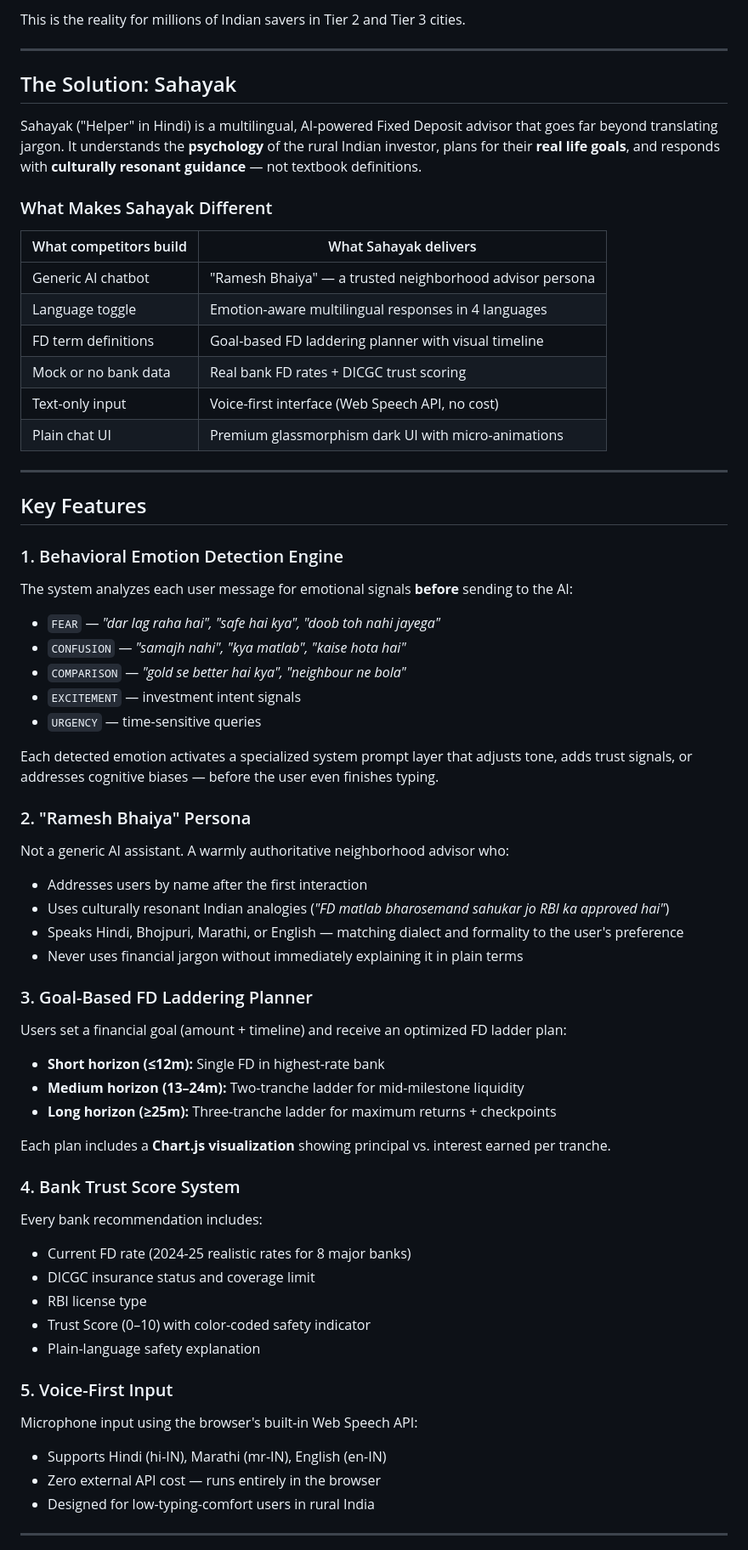
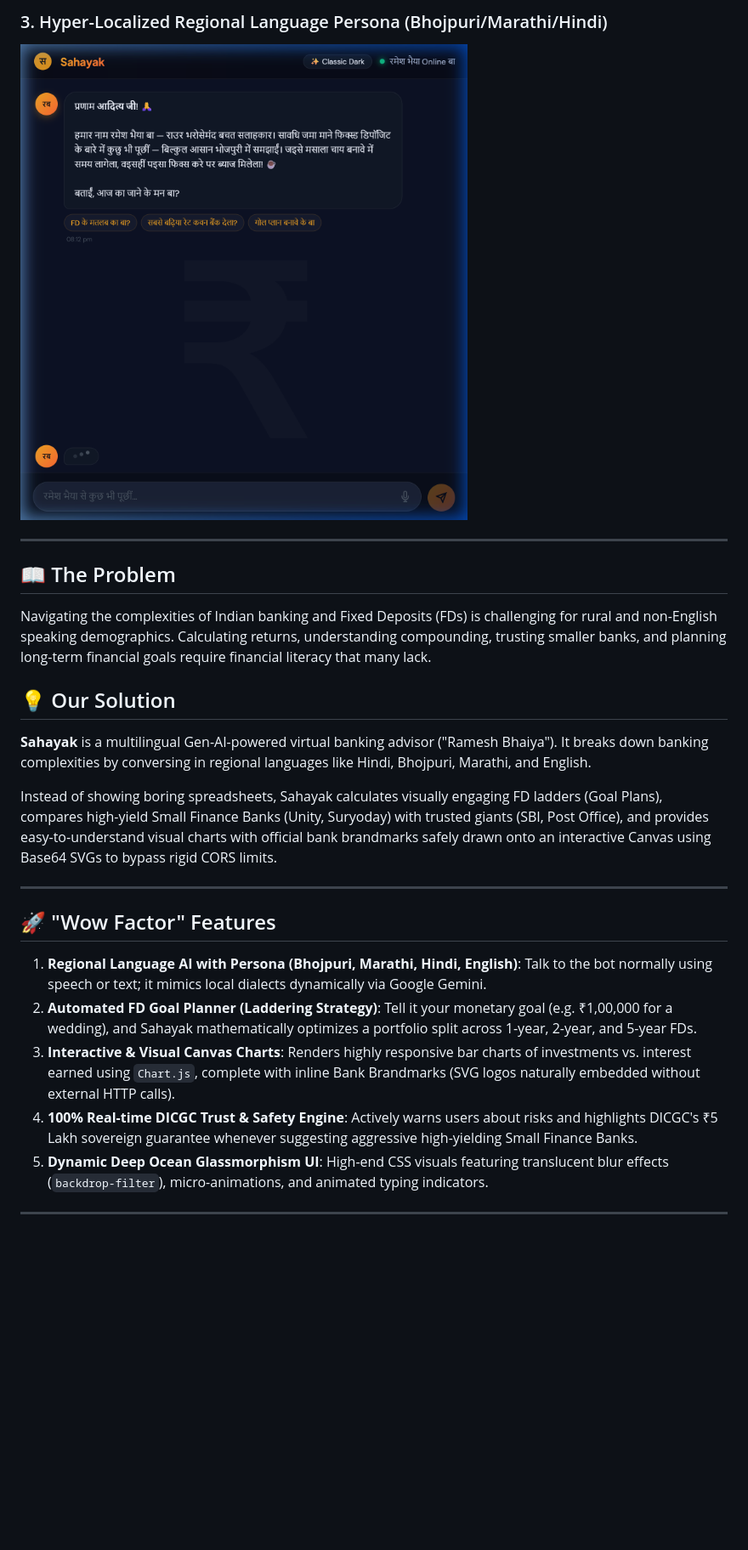
Before and after one commit to ADITYA-PANDEY99/sahayak-fd-advisor, a Markdown page: README.md, the part around the change printed below. Shown: that part at 85% size. GitHub-like rendering; pictures changed too: docs/assets/bhojpuri.png (added); blank space fills up the shorter version.

Commit message:
Add Hackathon highlights and high-res screenshots to README

```diff
--- a/README.md
+++ b/README.md
@@ -22,65 +19,26 @@ They have no idea:
 
-This is the reality for millions of Indian savers in Tier 2 and Tier 3 cities.
+### 3. Hyper-Localized Regional Language Persona (Bhojpuri/Marathi/Hindi)
+![Bhojpuri Localization](docs/assets/bhojpuri.png)
 
 ---
 
-## The Solution: Sahayak
+## 📖 The Problem
+Navigating the complexities of Indian banking and Fixed Deposits (FDs) is challenging for rural and non-English speaking demographics. Calculating returns, understanding compounding, trusting smaller banks, and planning long-term financial goals require financial literacy that many lack.
 
-Sahayak ("Helper" in Hindi) is a multilingual, AI-powered Fixed Deposit advisor that goes far beyond translating jargon. It understands the **psychology** of the rural Indian investor, plans for their **real life goals**, and responds with **culturally resonant guidance** — not textbook definitions.
+## 💡 Our Solution
+**Sahayak** is a multilingual Gen-AI-powered virtual banking advisor ("Ramesh Bhaiya"). It breaks down banking complexities by conversing in regional languages like Hindi, Bhojpuri, Marathi, and English.
 
-### What Makes Sahayak Different
-
-| What competitors build | What Sahayak delivers |
-|---|---|
-| Generic AI chatbot | "Ramesh Bhaiya" — a trusted neighborhood advisor persona |
-| Language toggle | Emotion-aware multilingual responses in 4 languages |
-| FD term definitions | Goal-based FD laddering planner with visual timeline |
-| Mock or no bank data | Real bank FD rates + DICGC trust scoring |
-| Text-only input | Voice-first interface (Web Speech API, no cost) |
-| Plain chat UI | Premium glassmorphism dark UI with micro-animations |
+Instead of showing boring spreadsheets, Sahayak calculates visually engaging FD ladders (Goal Plans), compares high-yield Small Finance Banks (Unity, Suryoday) with trusted giants (SBI, Post Office), and provides easy-to-understand visual charts with official bank brandmarks safely drawn onto an interactive Canvas using Base64 SVGs to bypass rigid CORS limits.
 
 ---
 
-## Key Features
+## 🚀 "Wow Factor" Features
 
-### 1. Behavioral Emotion Detection Engine
-The system analyzes each user message for emotional signals **before** sending to the AI:
-- `FEAR` — *"dar lag raha hai", "safe hai kya", "doob toh nahi jayega"*
-- `CONFUSION` — *"samajh nahi", "kya matlab", "kaise hota hai"*
-- `COMPARISON` — *"gold se better hai kya", "neighbour ne bola"*
-- `EXCITEMENT` — investment intent signals
-- `URGENCY` — time-sensitive queries
-
-Each detected emotion activates a specialized system prompt layer that adjusts tone, adds trust signals, or addresses cognitive biases — before the user even finishes typing.
-
-### 2. "Ramesh Bhaiya" Persona
-Not a generic AI assistant. A warmly authoritative neighborhood advisor who:
-- Addresses users by name after the first interaction
-- Uses culturally resonant Indian analogies (*"FD matlab bharosemand sahukar jo RBI ka approved hai"*)
-- Speaks Hindi, Bhojpuri, Marathi, or English — matching dialect and formality to the user's preference
-- Never uses financial jargon without immediately explaining it in plain terms
-
-### 3. Goal-Based FD Laddering Planner
-Users set a financial goal (amount + timeline) and receive an optimized FD ladder plan:
-- **Short horizon (≤12m):** Single FD in highest-rate bank
-- **Medium horizon (13–24m):** Two-tranche ladder for mid-milestone liquidity
-- **Long horizon (≥25m):** Three-tranche ladder for maximum returns + checkpoints
-
-Each plan includes a **Chart.js visualization** showing principal vs. interest earned per tranche.
-
-### 4. Bank Trust Score System
-Every bank recommendation includes:
-- Current FD rate (2024-25 realistic rates for 8 major banks)
-- DICGC insurance status and coverage limit
-- RBI license type
-- Trust Score (0–10) with color-coded safety indicator
-- Plain-language safety explanation
-
-### 5. Voice-First Input
-Microphone input using the browser's built-in Web Speech API:
-- Supports Hindi (hi-IN), Marathi (mr-IN), English (en-IN)
-- Zero external API cost — runs entirely in the browser
-- Designed for low-typing-comfort users in rural India
+1. **Regional Language AI with Persona (Bhojpuri, Marathi, Hindi, English)**: Talk to the bot normally using speech or text; it mimics local dialects dynamically via Google Gemini.
+2. **Automated FD Goal Planner (Laddering Strategy)**: Tell it your monetary goal (e.g. ₹1,00,000 for a wedding), and Sahayak mathematically optimizes a portfolio split across 1-year, 2-year, and 5-year FDs.
+3. **Interactive & Visual Canvas Charts**: Renders highly responsive bar charts of investments vs. interest earned using `Chart.js`, complete with inline Bank Brandmarks (SVG logos naturally embedded without external HTTP calls).
+4. **100% Real-time DICGC Trust & Safety Engine**: Actively warns users about risks and highlights DICGC's ₹5 Lakh sovereign guarantee whenever suggesting aggressive high-yielding Small Finance Banks.
+5. **Dynamic Deep Ocean Glassmorphism UI**: High-end CSS visuals featuring translucent blur effects (`backdrop-filter`), micro-animations, and animated typing indicators.
 
 ---
 
```
Also changed, not shown: other parts of README.md (+23 -180 lines), docs/assets/chart.png (added), docs/assets/dashboard.png (added).
